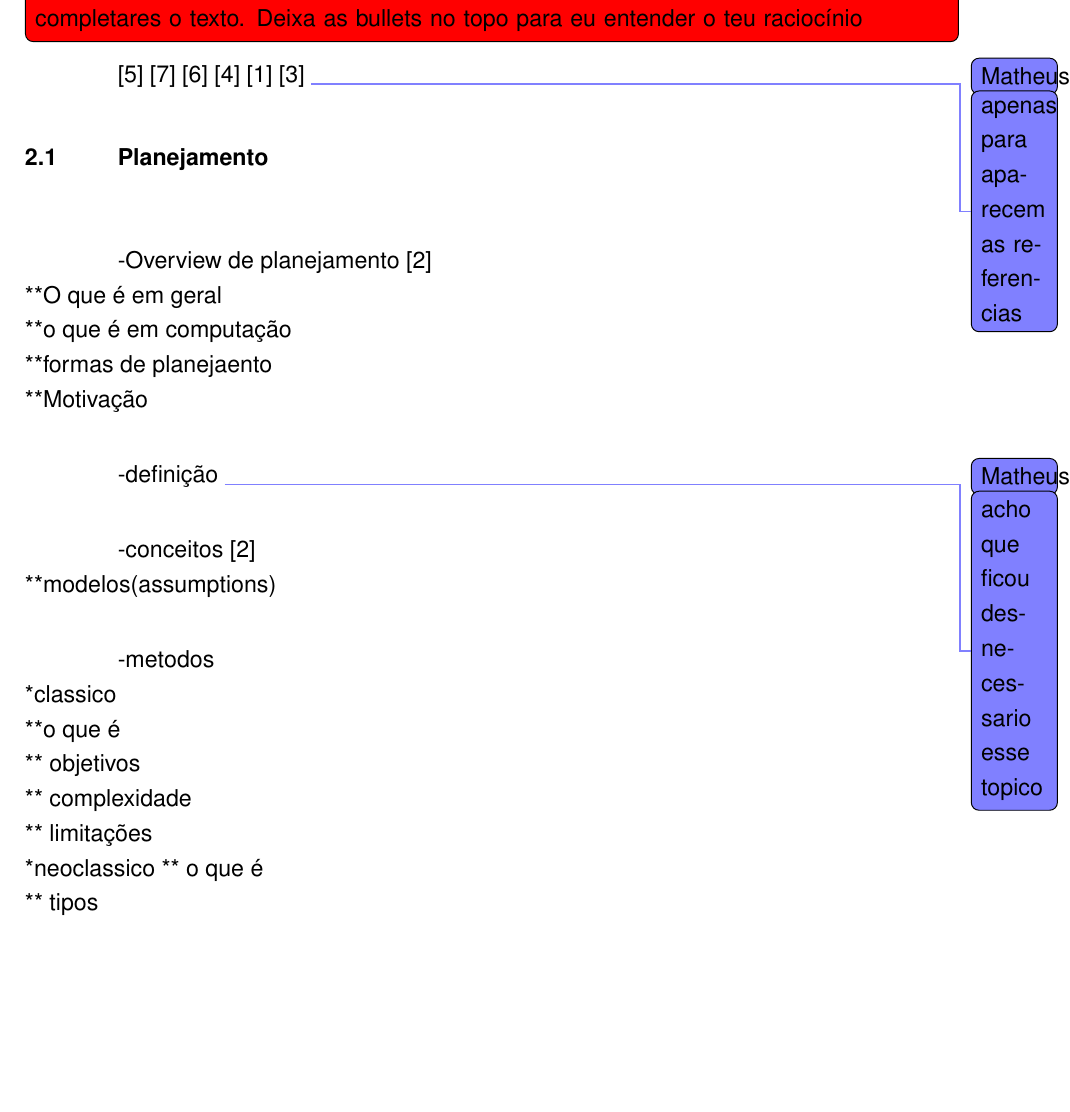
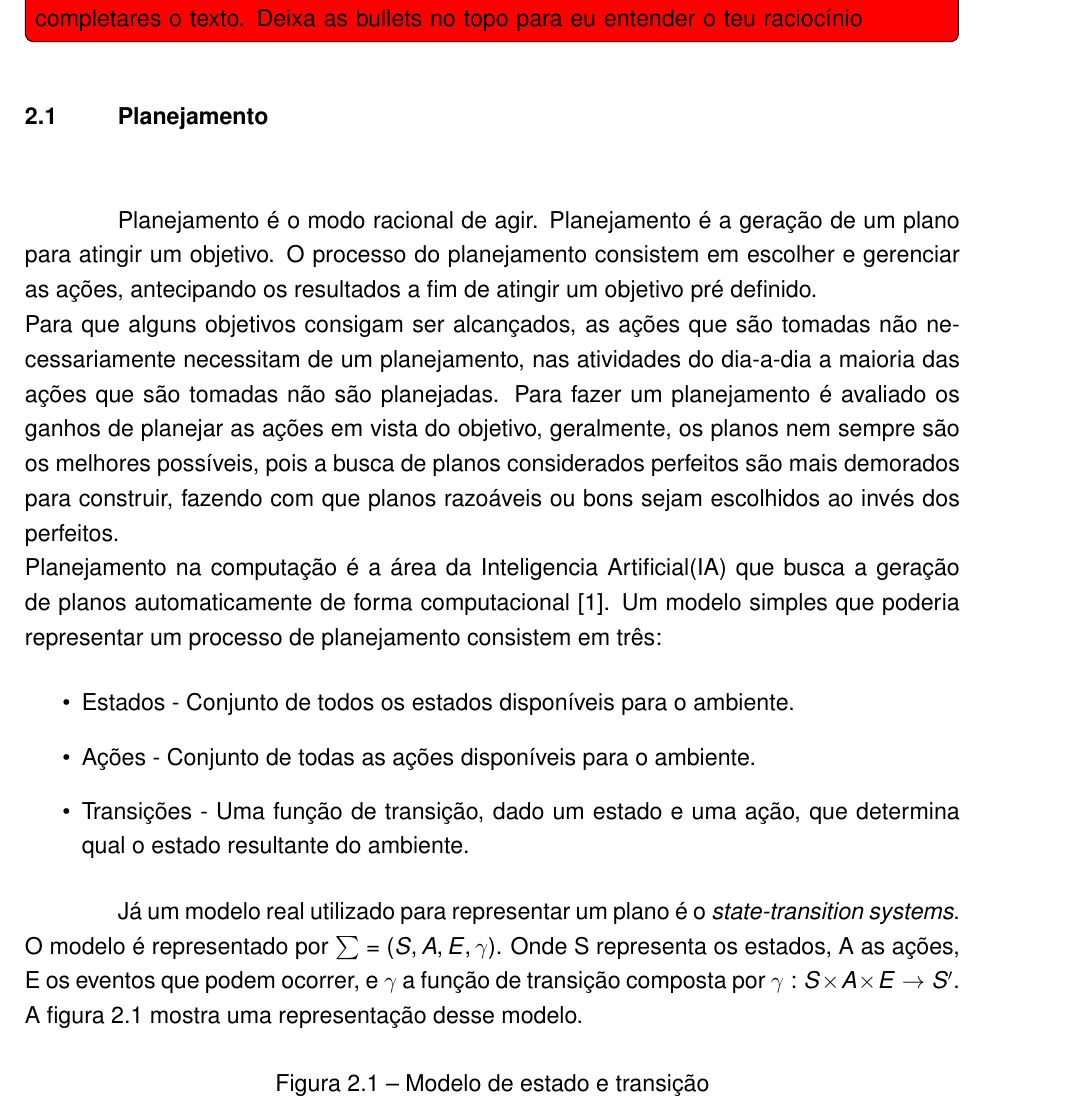
Before and after one commit to Redecker/TC2016-MatheusRedecker, a LaTeX thesis (docs/Proposta/proposta.tex, which reads docs/Proposta/contexto.tex): part of page 8 of 14 before the commit and part of page 8 of 15 after it, cut so that both start at the same text, the shorter picture padded with empty space. Compiled offline with pdfLaTeX.

Commit message:
added RTS and half of planning sections

```diff
--- a/docs/Proposta/contexto.tex
+++ b/docs/Proposta/contexto.tex
@@ -4,31 +4,19 @@
 
 \todo[color=red,author=Felipe,inline]{Ok, aqui está bem genérico, agora começa a projetar parágrafo por parágrafo do material que tu já leste (bullets para cada parágrafo), e me manda depois que tu completares o texto. Deixa as bullets no topo para eu entender o teu raciocínio}
 
-\cite{meneguzzi2015planning}
-\cite{ontanon2015adversarial}
-\cite{ontanon2012experiments}
-\cite{intelligence2003modern}
-\cite{buro2003real}
-\cite{hogg2010learning} \msr{apenas para aparecem as referencias}
+\section{Planejamento}
 
-\section{Planejamento}
--Overview de planejamento \cite{ghallab2004automated}\\
-**O que é em geral \\
-**o que é em computação \\
-**formas de planejaento\\
-**Motivação \\
+%-Overview de planejamento \cite{ghallab2004automated}\\
+%**O que é em geral \\
 
--definição \msr{acho que ficou desnecessario esse topico}\\
+Planejamento é o modo racional de agir. Planejamento é a geração de um plano para atingir um objetivo. O processo do planejamento consistem em escolher e gerenciar as ações, antecipando os resultados a fim de atingir um objetivo pré definido. \\
+Para que alguns objetivos consigam ser alcançados, as ações que são tomadas não necessariamente necessitam de um planejamento, nas atividades do dia-a-dia a maioria das ações que são tomadas não são planejadas. Para fazer um planejamento é avaliado os ganhos de planejar as ações em vista do objetivo, geralmente, os planos nem sempre são os melhores possíveis, pois a busca de planos considerados perfeitos são mais demorados para construir, fazendo com que planos razoáveis ou bons sejam escolhidos ao invés dos perfeitos. \\
+%**o que é em computação \\
+Planejamento na computação é a área da Inteligencia Artificial(IA) que busca a geração de planos automaticamente de forma computacional \cite{ghallab2004automated}. Um modelo simples que poderia representar um processo de planejamento consistem em três:
 
--conceitos \cite{ghallab2004automated}\\
-**modelos(assumptions) \\
+\begin{itemize}
+	\item Estados - Conjunto de todos os estados disponíveis para o ambiente.
+	\item Ações - Conjunto de todas as ações disponíveis para o ambiente.
+	\item Transições - Uma função de transição, dado um estado e uma ação, que determina qual o estado resultante do ambiente.
+\end{itemize}
 
--metodos \\
-*classico \\
-**o que é \\
-** objetivos \\
-** complexidade \\
-** limitações \\
-*neoclassico
-** o que é \\
-** tipos \\
@@ -35 +24,31 @@
 
+Já um modelo real utilizado para representar um plano é o \textit{state-transition systems}. O modelo é representado por $\sum = (S, A, E, \gamma) $. Onde S representa os estados, A as ações, E os eventos que podem ocorrer, e $\gamma$ a função de transição composta por $ \gamma: S \times A \times E \rightarrow S'$. A figura \ref{fig:planmodelo} mostra uma representação desse modelo.
+
+\begin{figure}[ht]
+	\centering
+	%\includegraphics[width=1\textwidth]{fig/modelo.pdf}
+	\caption{Modelo de estado e transição}
+	\label{fig:planmodelo}
+\end{figure}
+
+
+%paragrafo que introduza os dois tipos de planejamento ou somente o HTN
+
+%\subsection{Planejamento Clássico}
+%\subsection{Planejamento Neoclassico}
+%**formas de planejaento\\
+%-metodos \\
+%*classico \\
+%**o que é \\
+%** objetivos \\
+%** complexidade \\
+%** limitações \\
+%*neoclassico
+%** o que é \\
+%** tipos \\
+
+%-definição \msr{acho que ficou desnecessario esse topico}\\
+
+%-conceitos \cite{ghallab2004automated}\\
+%**modelos(assumptions) \\
+
```
Also changed, not shown: docs/Proposta/referencias.bib (+6 -0 lines), docs/Proposta/contexto.tex (42 more changed lines).
